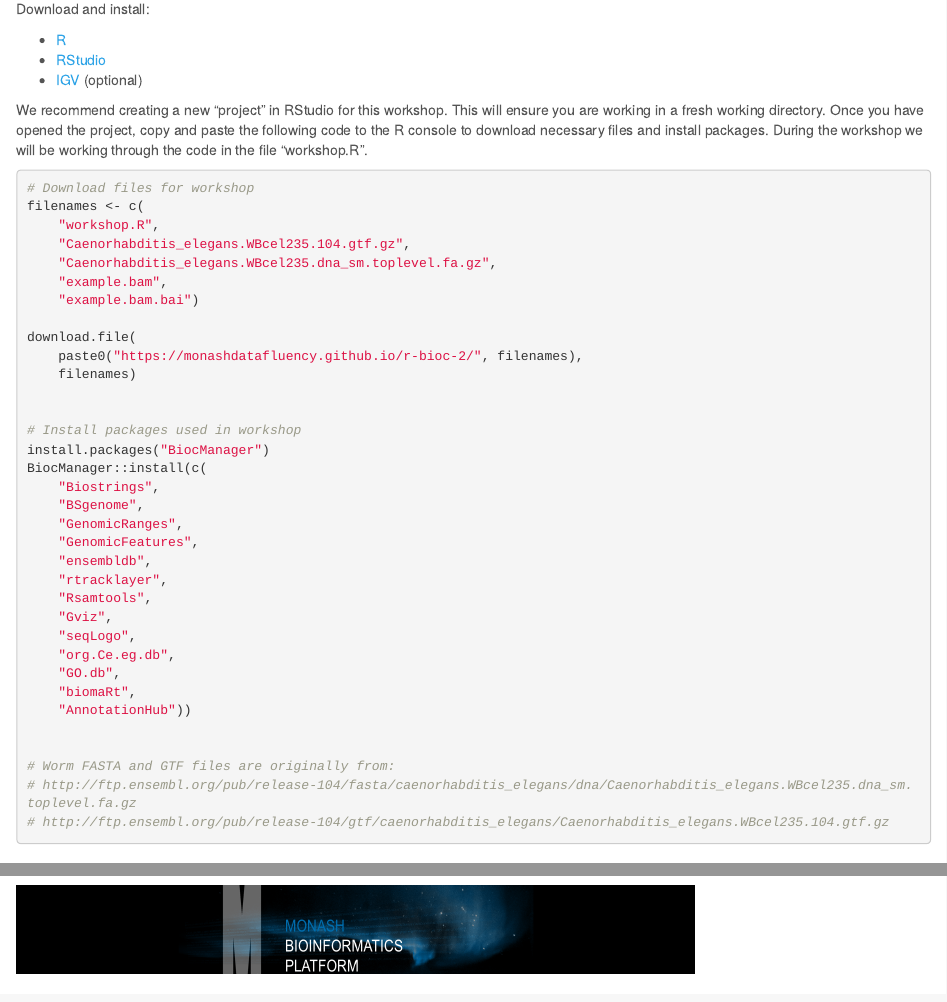
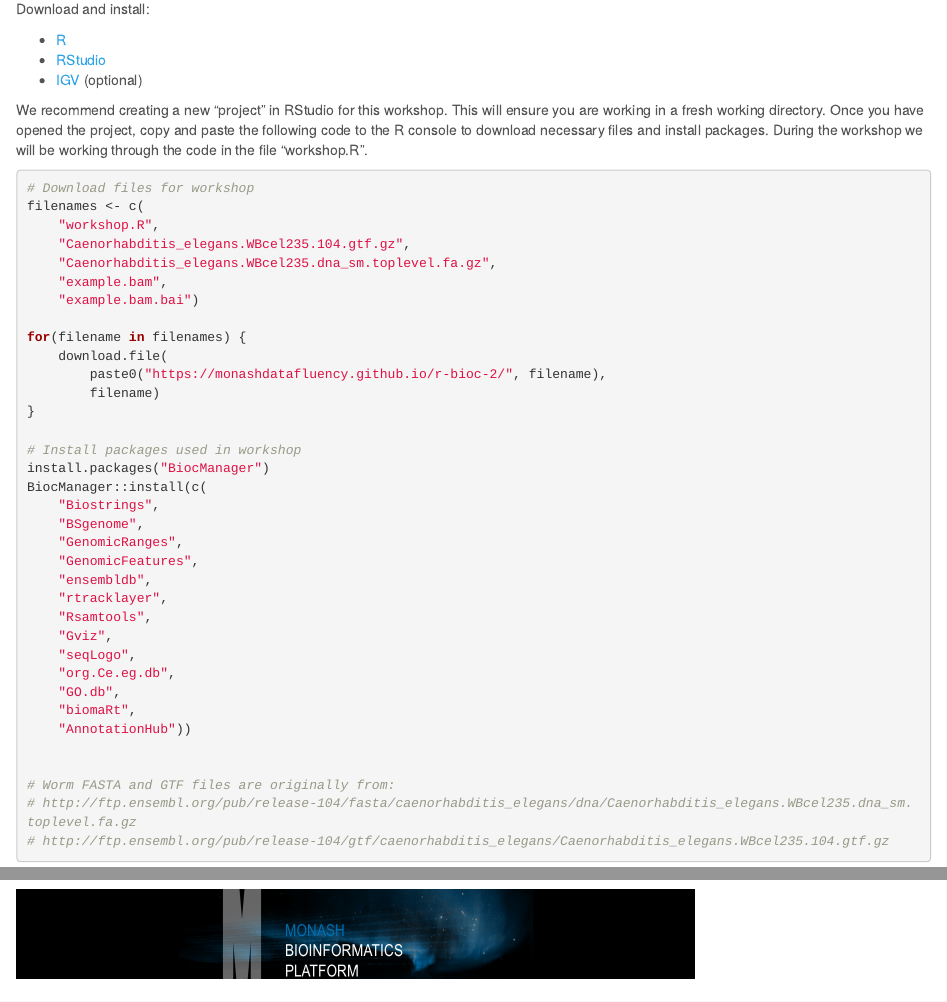
Before and after one commit to MonashDataFluency/r-bioc-2, an R Markdown document (markdown/index.Rmd): the page in a window 1100 px wide, from 360 px down, and a second part further down, joined at a grey line. Rendered offline with R 4.5, knitr and Pandoc, with nearby package versions.

Commit message:
Hopefully more robust install script. Move teaching notes to top level.

```diff
--- a/markdown/index.Rmd
+++ b/markdown/index.Rmd
@@ -35,10 +35,11 @@ filenames <- c(
     "example.bam",
     "example.bam.bai")
 
-download.file(
-    paste0("https://monashdatafluency.github.io/r-bioc-2/", filenames),
-    filenames)
-
+for(filename in filenames) {
+    download.file(
+        paste0("https://monashdatafluency.github.io/r-bioc-2/", filename),
+        filename)
+}
 
 # Install packages used in workshop
 install.packages("BiocManager")
```
Also changed, not shown: teaching-notes.txt (renamed from markdown/teaching-notes.txt), 1 other file.
